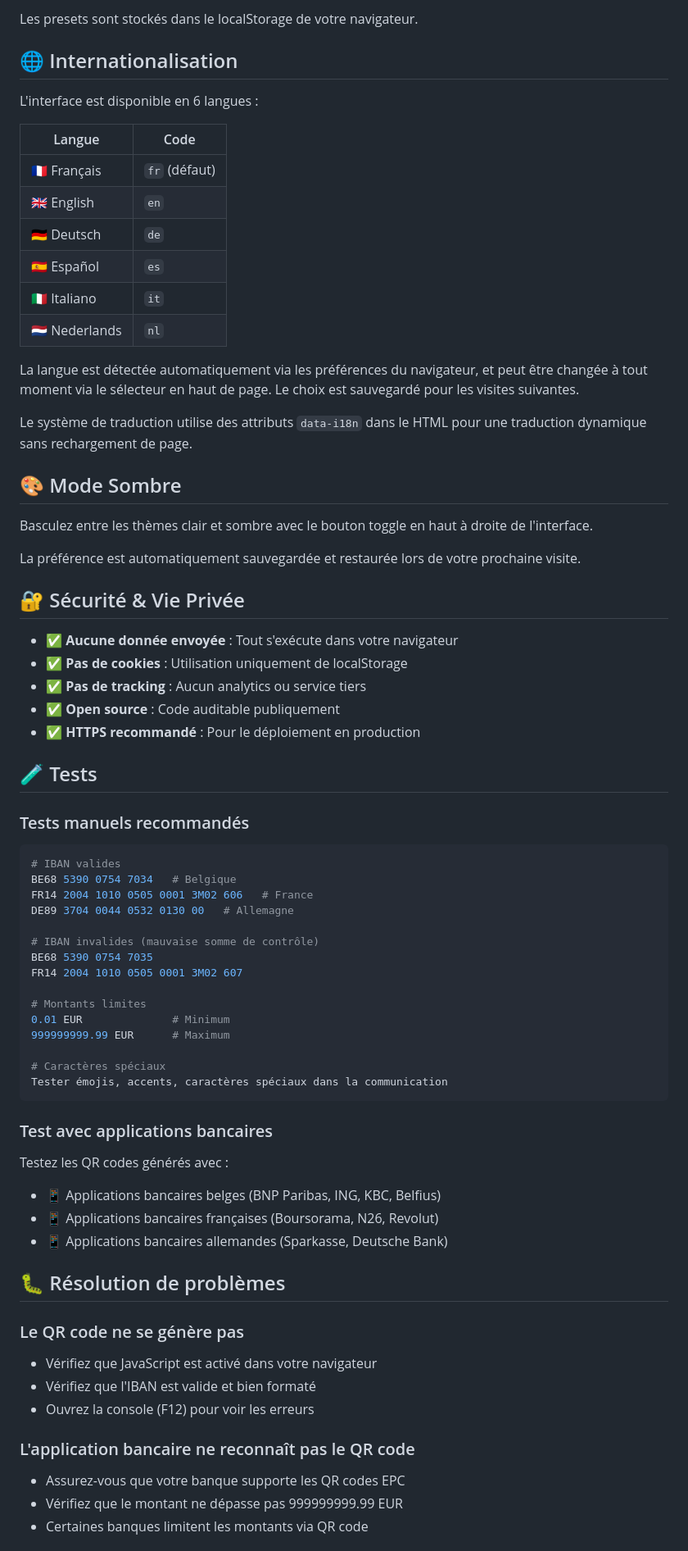
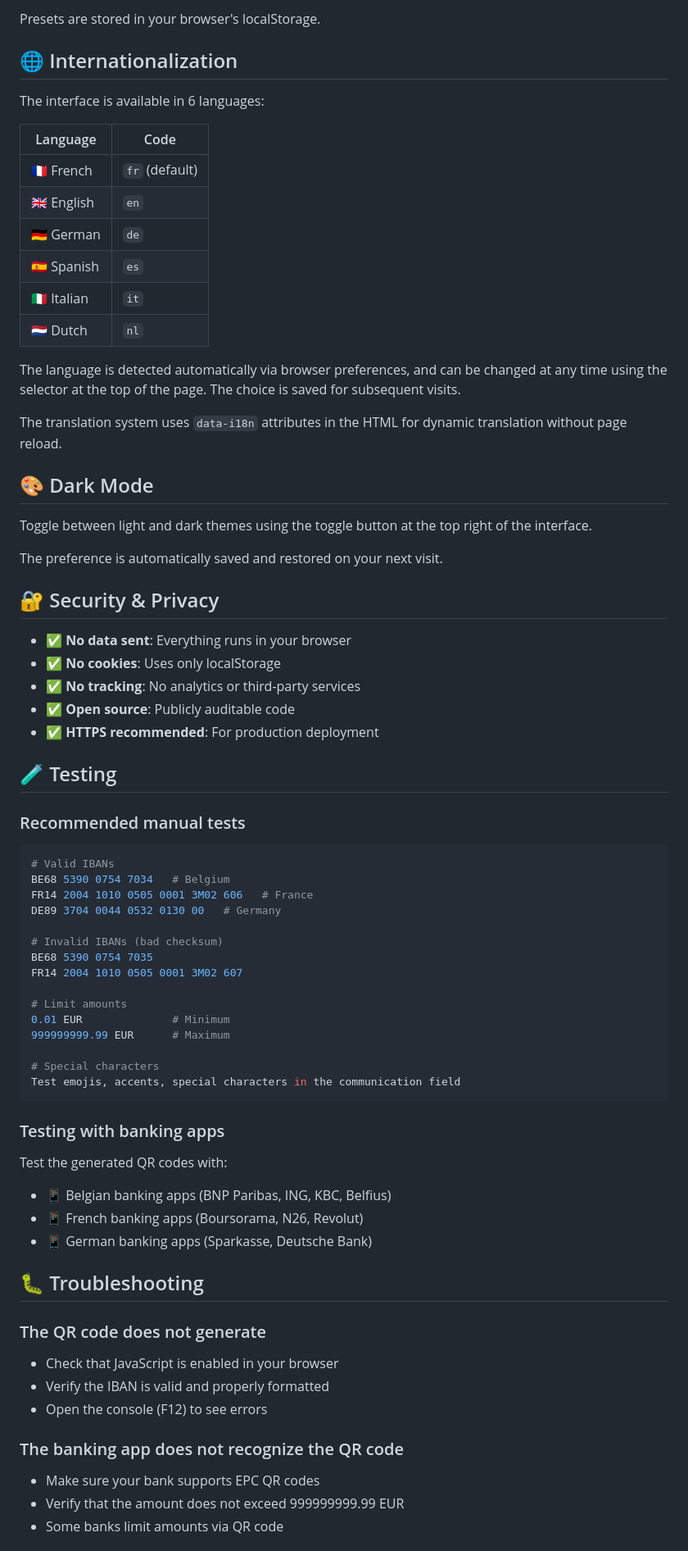
Before and after one commit to qtld88/epc-qr-generator-with-logo, a Markdown page: README.md, the part around one of its changes. Shown at 82% size. Drawn GitHub-style.

Commit message:
docs: translate README to English
* docs: update README with new features (customization, i18n, presets)

* docs: translate README to English

---------

Co-authored-by: qtld <qtld@pm.me>

````diff
--- a/README.md
+++ b/README.md
@@ -252,75 +252,75 @@ Affichez les détails du virement sous le QR code :
 
-Les presets sont stockés dans le localStorage de votre navigateur.
+Presets are stored in your browser's localStorage.
 
-## 🌐 Internationalisation
+## 🌐 Internationalization
 
-L'interface est disponible en 6 langues :
+The interface is available in 6 languages:
 
-| Langue          | Code |
+| Language        | Code |
 |-----------------|------|
-| 🇫🇷 Français    | `fr` (défaut) |
+| 🇫🇷 French      | `fr` (default) |
 | 🇬🇧 English     | `en` |
-| 🇩🇪 Deutsch     | `de` |
-| 🇪🇸 Español     | `es` |
-| 🇮🇹 Italiano    | `it` |
-| 🇳🇱 Nederlands  | `nl` |
+| 🇩🇪 German      | `de` |
+| 🇪🇸 Spanish     | `es` |
+| 🇮🇹 Italian     | `it` |
+| 🇳🇱 Dutch       | `nl` |
 
-La langue est détectée automatiquement via les préférences du navigateur, et peut être changée à tout moment via le sélecteur en haut de page. Le choix est sauvegardé pour les visites suivantes.
+The language is detected automatically via browser preferences, and can be changed at any time using the selector at the top of the page. The choice is saved for subsequent visits.
 
-Le système de traduction utilise des attributs `data-i18n` dans le HTML pour une traduction dynamique sans rechargement de page.
+The translation system uses `data-i18n` attributes in the HTML for dynamic translation without page reload.
 
-## 🎨 Mode Sombre
+## 🎨 Dark Mode
 
-Basculez entre les thèmes clair et sombre avec le bouton toggle en haut à droite de l'interface.
+Toggle between light and dark themes using the toggle button at the top right of the interface.
 
-La préférence est automatiquement sauvegardée et restaurée lors de votre prochaine visite.
+The preference is automatically saved and restored on your next visit.
 
-## 🔐 Sécurité & Vie Privée
+## 🔐 Security & Privacy
 
-- ✅ **Aucune donnée envoyée** : Tout s'exécute dans votre navigateur
-- ✅ **Pas de cookies** : Utilisation uniquement de localStorage
-- ✅ **Pas de tracking** : Aucun analytics ou service tiers
-- ✅ **Open source** : Code auditable publiquement
-- ✅ **HTTPS recommandé** : Pour le déploiement en production
+- ✅ **No data sent**: Everything runs in your browser
+- ✅ **No cookies**: Uses only localStorage
+- ✅ **No tracking**: No analytics or third-party services
+- ✅ **Open source**: Publicly auditable code
+- ✅ **HTTPS recommended**: For production deployment
 
-## 🧪 Tests
+## 🧪 Testing
 
-### Tests manuels recommandés
+### Recommended manual tests
 
 ```bash
-# IBAN valides
-BE68 5390 0754 7034   # Belgique
+# Valid IBANs
+BE68 5390 0754 7034   # Belgium
 FR14 2004 1010 0505 0001 3M02 606   # France
-DE89 3704 0044 0532 0130 00   # Allemagne
+DE89 3704 0044 0532 0130 00   # Germany
 
-# IBAN invalides (mauvaise somme de contrôle)
+# Invalid IBANs (bad checksum)
 BE68 5390 0754 7035
 FR14 2004 1010 0505 0001 3M02 607
 
-# Montants limites
+# Limit amounts
 0.01 EUR              # Minimum
 999999999.99 EUR      # Maximum
 
-# Caractères spéciaux
-Tester émojis, accents, caractères spéciaux dans la communication
+# Special characters
+Test emojis, accents, special characters in the communication field
 ```
 
-### Test avec applications bancaires
+### Testing with banking apps
 
-Testez les QR codes générés avec :
-- 📱 Applications bancaires belges (BNP Paribas, ING, KBC, Belfius)
-- 📱 Applications bancaires françaises (Boursorama, N26, Revolut)
-- 📱 Applications bancaires allemandes (Sparkasse, Deutsche Bank)
+Test the generated QR codes with:
+- 📱 Belgian banking apps (BNP Paribas, ING, KBC, Belfius)
+- 📱 French banking apps (Boursorama, N26, Revolut)
+- 📱 German banking apps (Sparkasse, Deutsche Bank)
 
-## 🐛 Résolution de problèmes
+## 🐛 Troubleshooting
 
-### Le QR code ne se génère pas
-- Vérifiez que JavaScript est activé dans votre navigateur
-- Vérifiez que l'IBAN est valide et bien formaté
-- Ouvrez la console (F12) pour voir les erreurs
+### The QR code does not generate
+- Check that JavaScript is enabled in your browser
+- Verify the IBAN is valid and properly formatted
+- Open the console (F12) to see errors
 
-### L'application bancaire ne reconnaît pas le QR code
-- Assurez-vous que votre banque supporte les QR codes EPC
-- Vérifiez que le montant ne dépasse pas 999999999.99 EUR
-- Certaines banques limitent les montants via QR code
+### The banking app does not recognize the QR code
+- Make sure your bank supports EPC QR codes
+- Verify that the amount does not exceed 999999999.99 EUR
+- Some banks limit amounts via QR code
 
````
Also changed, not shown: other parts of README.md (+145 -145 lines).
